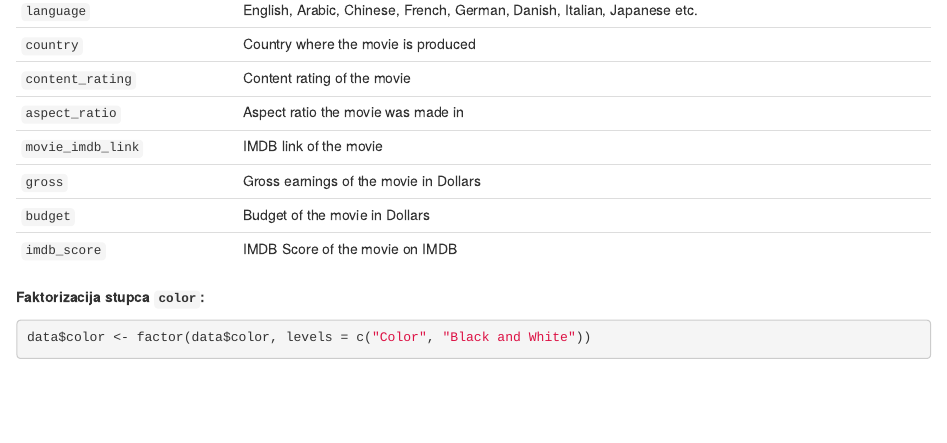
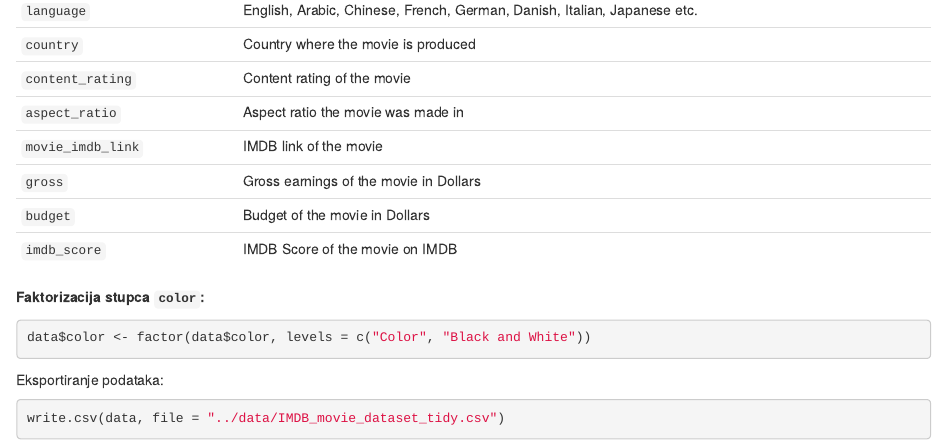
Before and after one commit to TopolkoLucija/OSP_Projekt, an R Markdown document (Rmd/uredivanje_podataka.Rmd): the page in a window 1100 px wide, from 2020 px down. Rendered offline with R 4.5, knitr and Pandoc, with nearby package versions.

Commit message:
Dodano eksportiranje tablice s promijenjenim redoslijedom stupaca

````diff
--- a/Rmd/uredivanje_podataka.Rmd
+++ b/Rmd/uredivanje_podataka.Rmd
@@ -65,3 +66,9 @@ Variable Name  | 	Description
 ```{r}
 data$color <- factor(data$color, levels = c("Color", "Black and White"))
 ```
+
+Eksportiranje podataka:
+
+```{r}
+write.csv(data, file = "../data/IMDB_movie_dataset_tidy.csv")
+```
````
Also changed, not shown: Rmd/uredivanje_podataka.Rmd (3 more changed lines).
